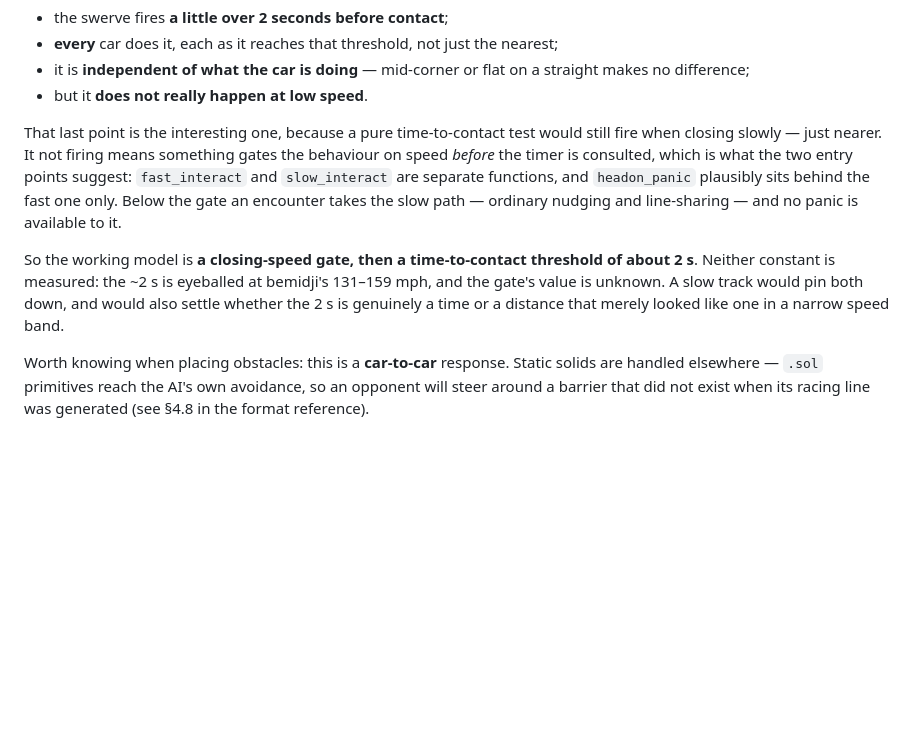
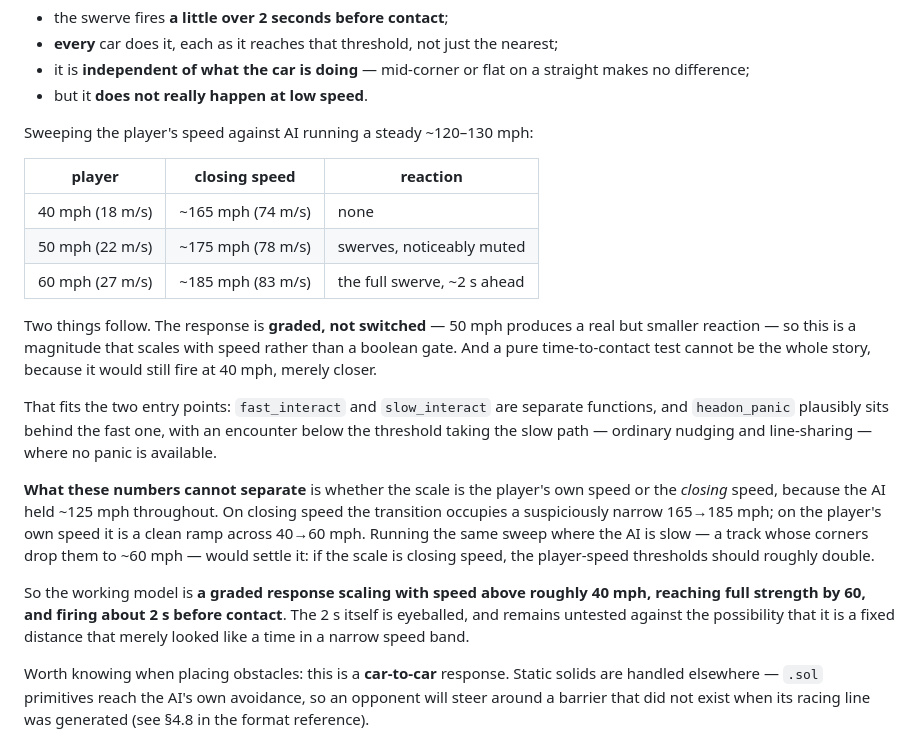
Before and after one commit to HerbFargus/viper-racing-modding, a Markdown page: docs/VIPER_RACING_RUNTIME.md, the part around the change. GitHub-like rendering; blank space fills up the shorter version.

Commit message:
docs: the head-on reaction is graded, and its scale is ambiguous
A speed sweep against AI holding a steady ~120-130 mph:

    40 mph player (~165 closing)  -- no reaction
    50 mph        (~175 closing)  -- swerves, noticeably muted
    60 mph        (~185 closing)  -- the full swerve, ~2 s ahead

So the response is GRADED, not switched: 50 mph produces a real but smaller
reaction, which makes this a magnitude that scales with speed rather than the
boolean gate recorded last commit. A pure time-to-contact test is also ruled out
on its own, since that would still fire at 40 mph, merely closer.

What the numbers cannot separate is whether the scale is the player's own speed
or the closing speed, because the AI held ~125 mph throughout. On closing speed
the transition occupies a narrow 165->185 mph; on the player's own speed it is a
clean ramp across 40->60. Running the same sweep where the AI is slow would
settle it -- if the scale is closing speed, the player-speed thresholds should
roughly double.

Co-Authored-By: Claude Opus 5 <noreply@anthropic.com>

```diff
--- a/docs/VIPER_RACING_RUNTIME.md
+++ b/docs/VIPER_RACING_RUNTIME.md
@@ -131,19 +131,35 @@ AICar::checker / dont_push / dont_check / add_contact
   straight makes no difference;
 - but it **does not really happen at low speed**.
 
-That last point is the interesting one, because a pure time-to-contact test would
-still fire when closing slowly — just nearer. It not firing means something gates
-the behaviour on speed *before* the timer is consulted, which is what the two
-entry points suggest: `fast_interact` and `slow_interact` are separate functions,
-and `headon_panic` plausibly sits behind the fast one only. Below the gate an
-encounter takes the slow path — ordinary nudging and line-sharing — and no panic
-is available to it.
+Sweeping the player's speed against AI running a steady ~120–130 mph:
 
-So the working model is **a closing-speed gate, then a time-to-contact threshold
-of about 2 s**. Neither constant is measured: the ~2 s is eyeballed at
-bemidji's 131–159 mph, and the gate's value is unknown. A slow track would pin
-both down, and would also settle whether the 2 s is genuinely a time or a
-distance that merely looked like one in a narrow speed band.
+| player | closing speed | reaction |
+|---|---|---|
+| 40 mph (18 m/s) | ~165 mph (74 m/s) | none |
+| 50 mph (22 m/s) | ~175 mph (78 m/s) | swerves, noticeably muted |
+| 60 mph (27 m/s) | ~185 mph (83 m/s) | the full swerve, ~2 s ahead |
+
+Two things follow. The response is **graded, not switched** — 50 mph produces a
+real but smaller reaction — so this is a magnitude that scales with speed rather
+than a boolean gate. And a pure time-to-contact test cannot be the whole story,
+because it would still fire at 40 mph, merely closer.
+
+That fits the two entry points: `fast_interact` and `slow_interact` are separate
+functions, and `headon_panic` plausibly sits behind the fast one, with an
+encounter below the threshold taking the slow path — ordinary nudging and
+line-sharing — where no panic is available.
+
+**What these numbers cannot separate** is whether the scale is the player's own
+speed or the *closing* speed, because the AI held ~125 mph throughout. On closing
+speed the transition occupies a suspiciously narrow 165→185 mph; on the player's
+own speed it is a clean ramp across 40→60 mph. Running the same sweep where the
+AI is slow — a track whose corners drop them to ~60 mph — would settle it: if the
+scale is closing speed, the player-speed thresholds should roughly double.
+
+So the working model is **a graded response scaling with speed above roughly
+40 mph, reaching full strength by 60, and firing about 2 s before contact**. The
+2 s itself is eyeballed, and remains untested against the possibility that it is
+a fixed distance that merely looked like a time in a narrow speed band.
 
 Worth knowing when placing obstacles: this is a **car-to-car** response. Static
 solids are handled elsewhere — `.sol` primitives reach the AI's own avoidance, so
```
